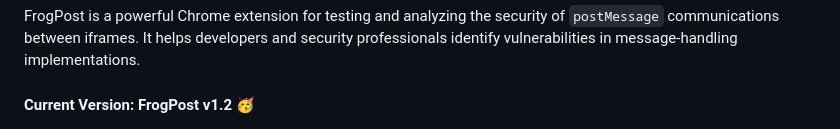
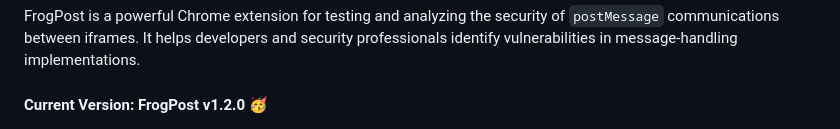
Before and after one commit to thisis0xczar/FrogPost, a Markdown page: README.md, the part around the change. Drawn GitHub-style.

```diff
--- a/README.md
+++ b/README.md
@@ -2,7 +2,7 @@
 
 FrogPost is a powerful Chrome extension for testing and analyzing the security of `postMessage` communications between iframes. It helps developers and security professionals identify vulnerabilities in message-handling implementations.
 
-#### Current Version: FrogPost v1.2 🥳
+#### Current Version: FrogPost v1.2.0 🥳
 
 <p align="center" width="100%">
     <img width="15%" src="frog-logo.png">
```
